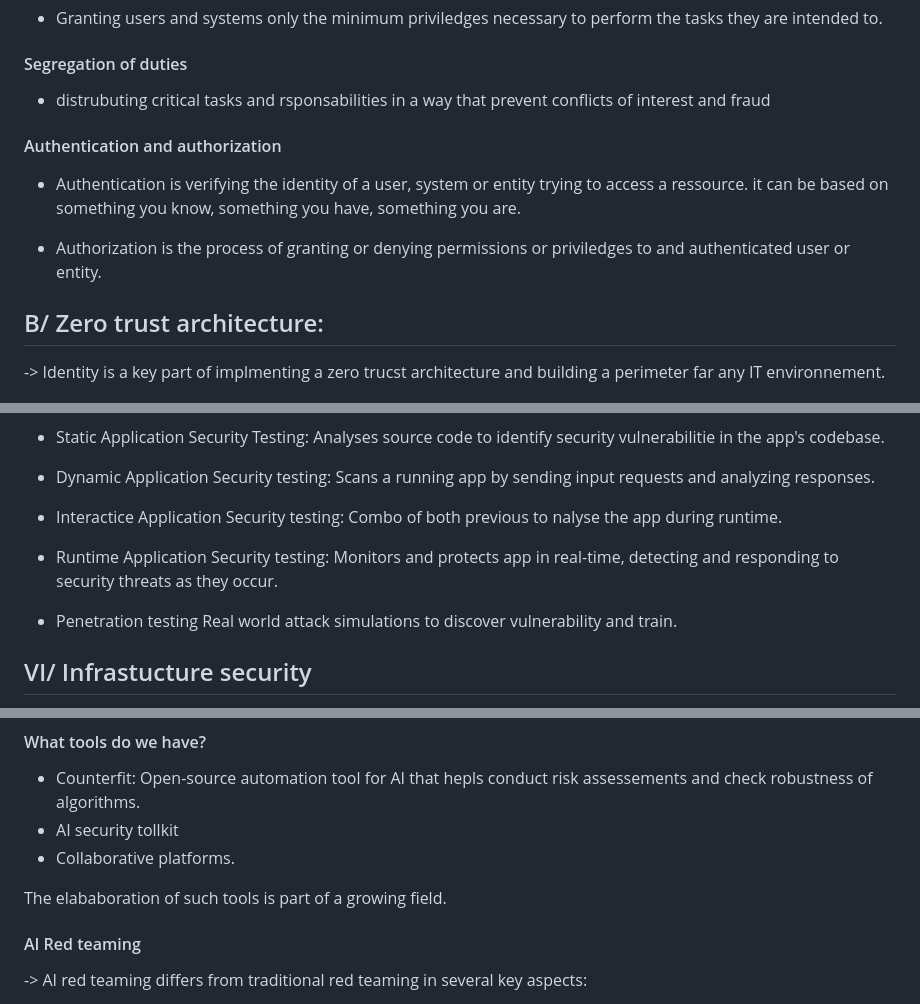
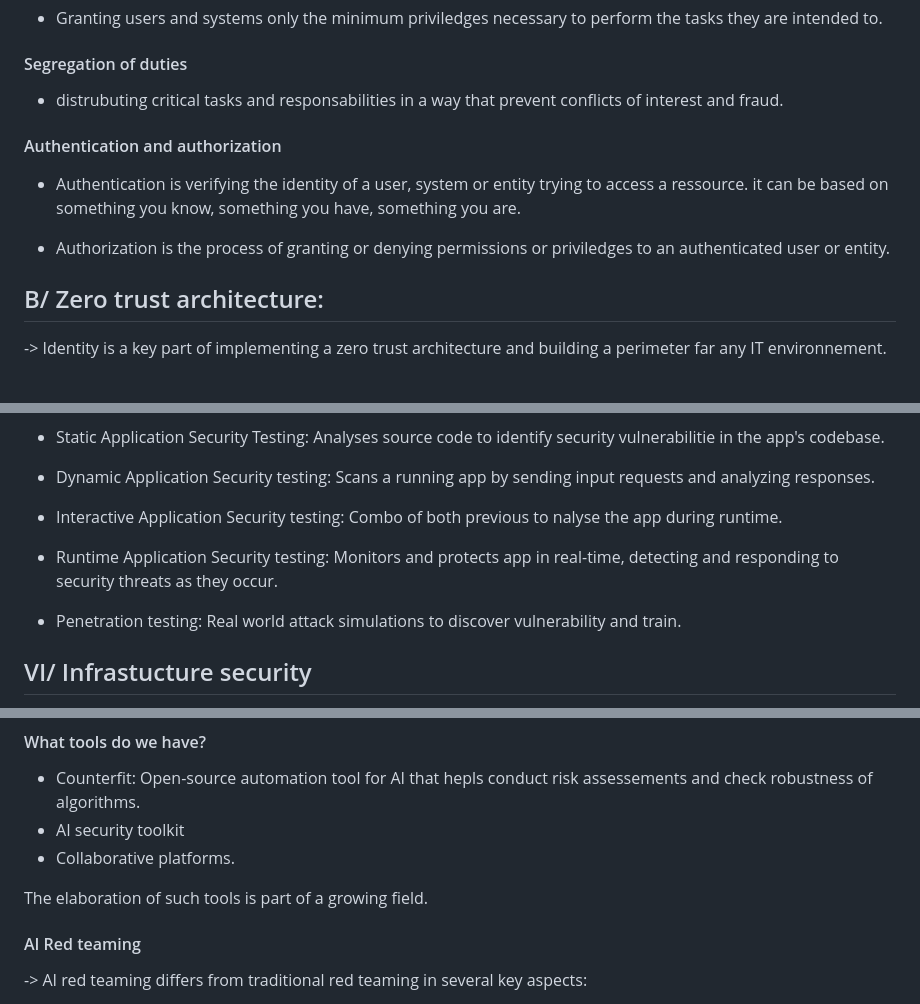
Before and after one commit to AlexandreFortin1030/CyberTraining_BeCode_Kamkar3, a Markdown page: SC-900_Notes/Notes.md, 3 parts joined by grey strips. GitHub-like rendering.

Commit message:
sc-900 notes update

```diff
--- a/SC-900_Notes/Notes.md
+++ b/SC-900_Notes/Notes.md
@@ -122,15 +122,15 @@ Defence in depth uses a layered approach to security, so then if one of these la
 * Granting users and systems only the minimum priviledges necessary to perform the tasks they are intended to.
 
 #### Segregation of duties
-* distrubuting critical tasks and rsponsabilities in a way that prevent conflicts of interest and fraud
+* distrubuting critical tasks and responsabilities in a way that prevent conflicts of interest and fraud.
 
 #### Authentication and authorization
 * Authentication is verifying the identity of a user, system or entity trying to access a ressource. it can be based on something you know, something you have, something you are.
 
-* Authorization is the process of granting or denying permissions or priviledges to and authenticated user or entity.
+* Authorization is the process of granting or denying permissions or priviledges to an authenticated user or entity.
 
 ## B/ Zero trust architecture:
--> Identity is a key part of implmenting a zero trucst architecture and building a perimeter far any IT environnement.
+-> Identity is a key part of implementing a zero trust architecture and building a perimeter far any IT environnement.
 
 ![My Local Image](./Pictures/5.png)
 
@@ -254,13 +254,13 @@ Analyses source code to identify security vulnerabilitie in the app's codebase.
 * Dynamic Application Security testing:
 Scans a running app by sending input requests and analyzing responses.
 
-* Interactice Application Security testing:
+* Interactive Application Security testing:
 Combo of both previous to nalyse the app during runtime.
 
 * Runtime Application Security testing:
 Monitors and protects app in real-time, detecting and responding to security threats as they occur.
 
-* Penetration testing
+* Penetration testing:
 Real world attack simulations to discover vulnerability and train.
 
 
@@ -402,10 +402,10 @@ These similarities show that AI systems require a blend of traditional as well a
 #### What tools do we have?
 
 * Counterfit: Open-source automation tool for AI that hepls conduct risk assessements and check robustness of algorithms.
-* AI security tollkit
+* AI security toolkit
 * Collaborative platforms.
 
-The elababoration of such tools is part of a growing field.
+The elaboration of such tools is part of a growing field.
 
 #### AI Red teaming
 -> AI red teaming differs from traditional red teaming in several key aspects:
```
Also changed, not shown: other parts of SC-900_Notes/Notes.md (+12 -12 lines).
